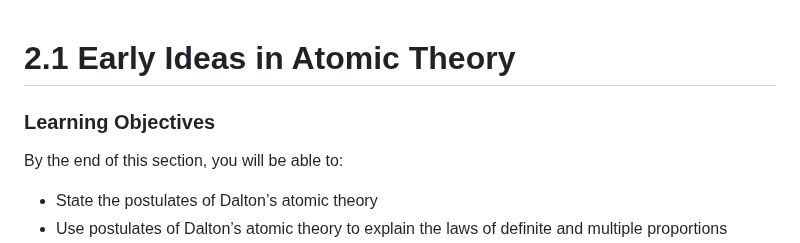
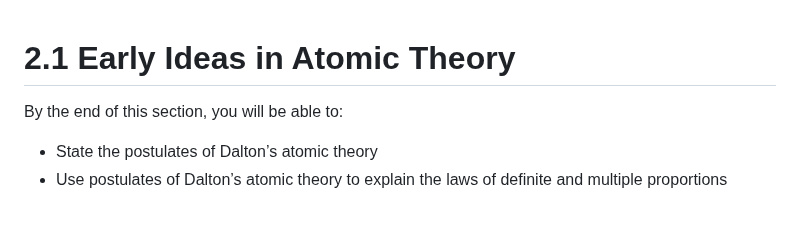
Before and after one commit to jl908069/GUMsley_Sum, a Markdown page: mdata/GUM_textbook_chemistry.md, the part around one of its changes. Drawn GitHub-style; blank space fills up the shorter version.

```diff
--- a/mdata/GUM_textbook_chemistry.md
+++ b/mdata/GUM_textbook_chemistry.md
@@ -1,5 +1,4 @@
 # 2.1 Early Ideas in Atomic Theory
-### Learning Objectives
 
 By the end of this section, you will be able to:
 
```
Also changed, not shown: other parts of mdata/GUM_textbook_chemistry.md (+8 -8 lines).
